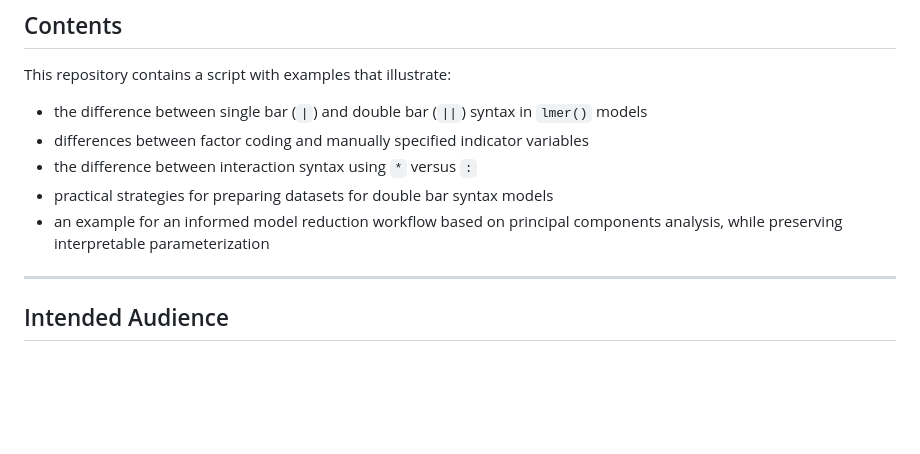
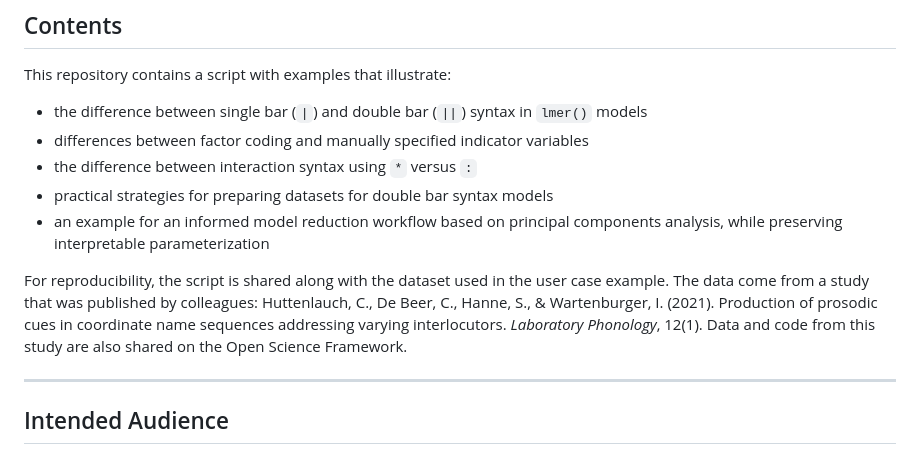
Before and after one commit to Ma-Hansen/lme4_lmer_doublebar, a Markdown page: README.md, the part around the change. Drawn GitHub-style; blank space fills up the shorter version.

Commit message:
Update README with dataset and reproducibility details
Added information about dataset and reproducibility.

```diff
--- a/README.md
+++ b/README.md
@@ -20,6 +20,8 @@ This repository contains a script with examples that illustrate:
 - the difference between interaction syntax using `*` versus `:`
 - practical strategies for preparing datasets for double bar syntax models
 - an example for an informed model reduction workflow based on principal components analysis, while preserving interpretable parameterization
+
+For reproducibility, the script is shared along with the dataset used in the user case example. The data come from a study that was published by colleagues: Huttenlauch, C., De Beer, C., Hanne, S., & Wartenburger, I. (2021). Production of prosodic cues in coordinate name sequences addressing varying interlocutors. *Laboratory Phonology*, 12(1). Data and code from this study are also shared on the Open Science Framework.
 
 ---
 
```
